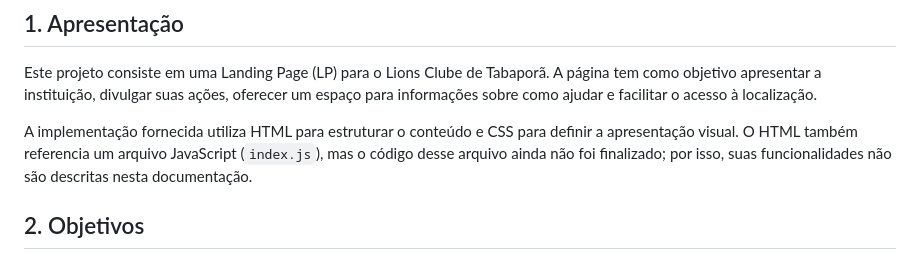
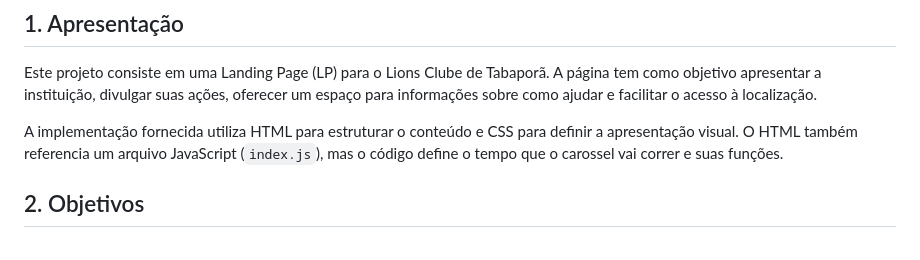
Before and after one commit to victorgabriel0026/Landing-Page-Lion, a Markdown page: Documentacao.md, the part around the change. Rendered like a GitHub page.

Commit message:
ajustado
correção de português e adicionado funções que não estava mencionada

```diff
--- a/Documentacao.md
+++ b/Documentacao.md
@@ -4,7 +4,7 @@
 
 Este projeto consiste em uma Landing Page (LP) para o Lions Clube de Tabaporã. A página tem como objetivo apresentar a instituição, divulgar suas ações, oferecer um espaço para informações sobre como ajudar e facilitar o acesso à localização.
 
-A implementação fornecida utiliza HTML para estruturar o conteúdo e CSS para definir a apresentação visual. O HTML também referencia um arquivo JavaScript (`index.js`), mas o código desse arquivo ainda não foi finalizado; por isso, suas funcionalidades não são descritas nesta documentação.
+A implementação fornecida utiliza HTML para estruturar o conteúdo e CSS para definir a apresentação visual. O HTML também referencia um arquivo JavaScript (`index.js`), mas o código define o tempo que o carossel vai correr e suas funções.
 
 ## 2. Objetivos
 
```
